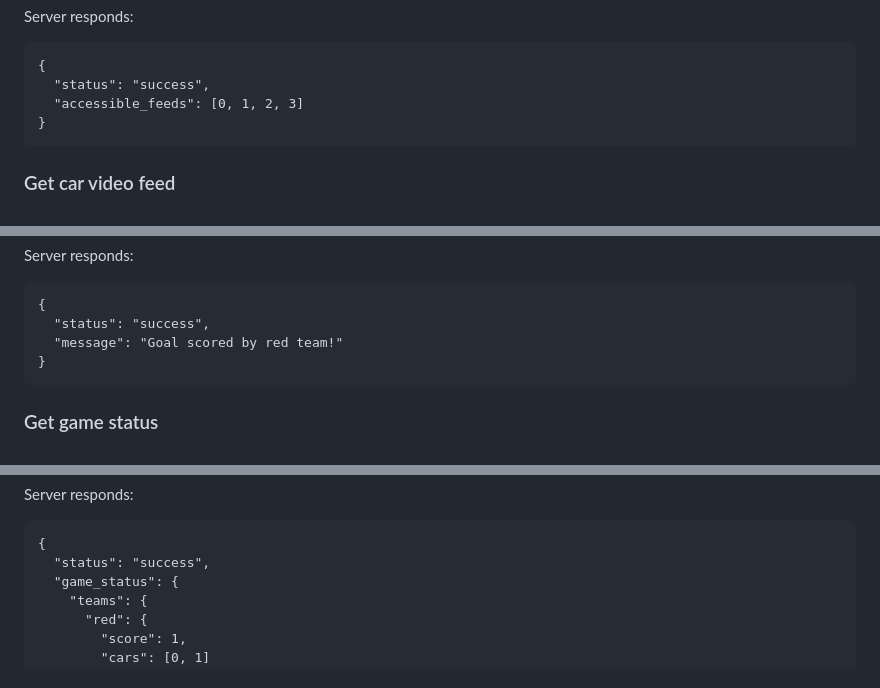
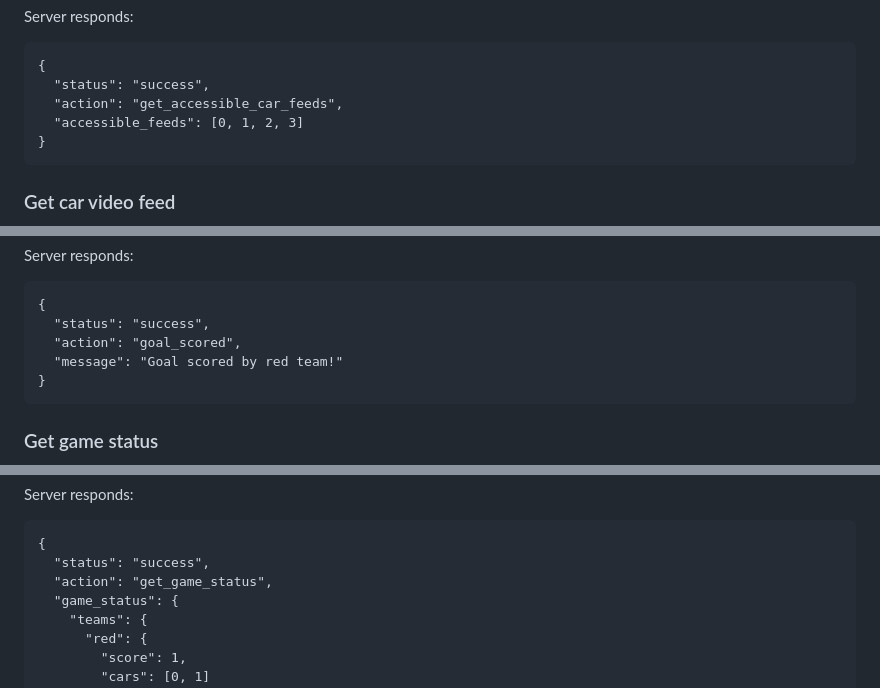
Before and after one commit to poLionel/PDG-RocketLeagueIRL, a Markdown page: server/readme.md, 3 parts joined by grey strips. Drawn GitHub-style.

````diff
--- a/server/readme.md
+++ b/server/readme.md
@@ -127,6 +140,7 @@ Server responds:
 ```
 {
   "status": "success",
+  "action": "get_accessible_car_feeds",
   "accessible_feeds": [0, 1, 2, 3]
 }
 ```
@@ -160,6 +174,7 @@ Server responds:
 ```
 {
   "status": "success",
+  "action": "goal_scored",
   "message": "Goal scored by red team!"
 }
 ```
@@ -179,6 +194,7 @@ Server responds:
 ```
 {
   "status": "success",
+  "action": "get_game_status",
   "game_status": {
     "teams": {
       "red": {
````
Also changed, not shown: other parts of server/readme.md (+17 -2 lines).
